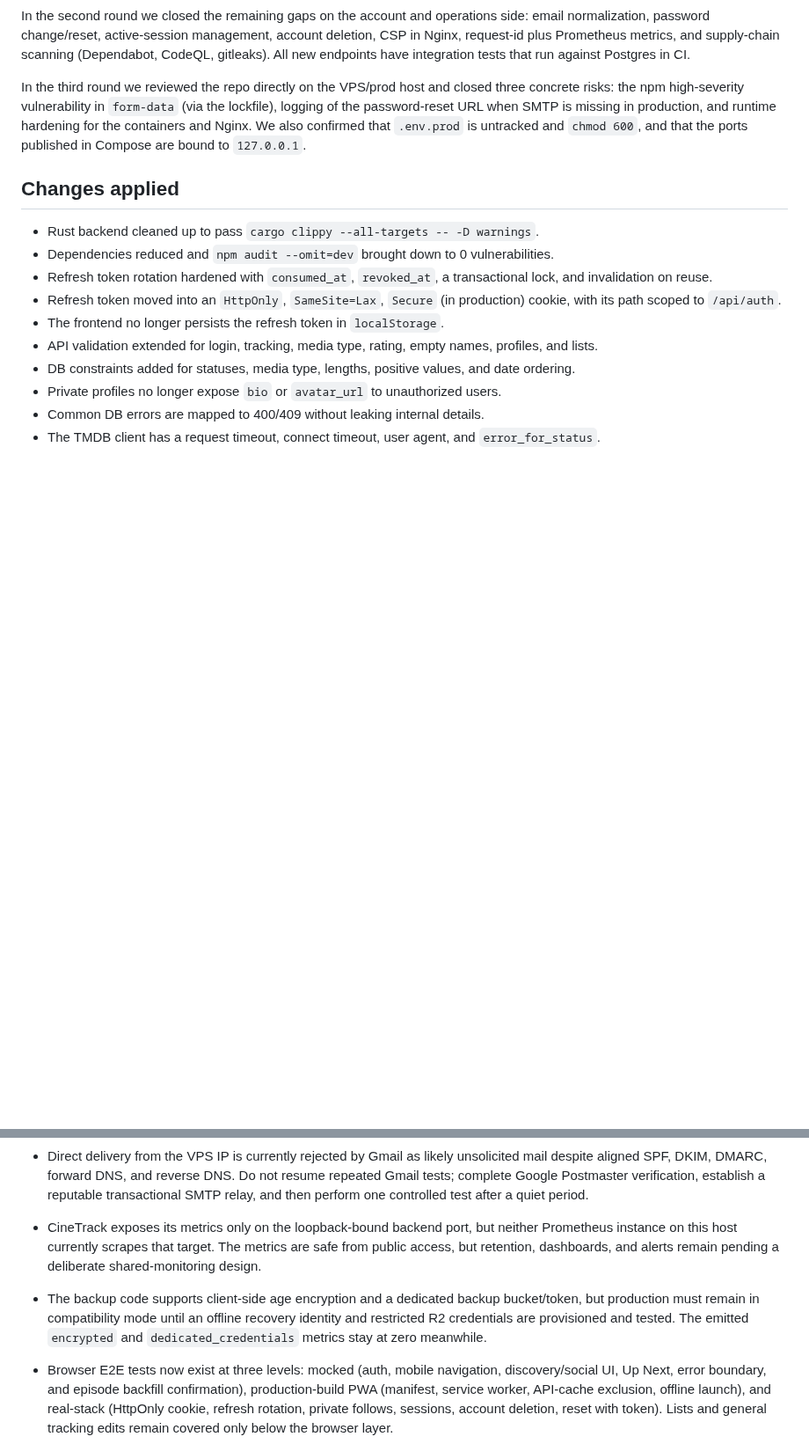
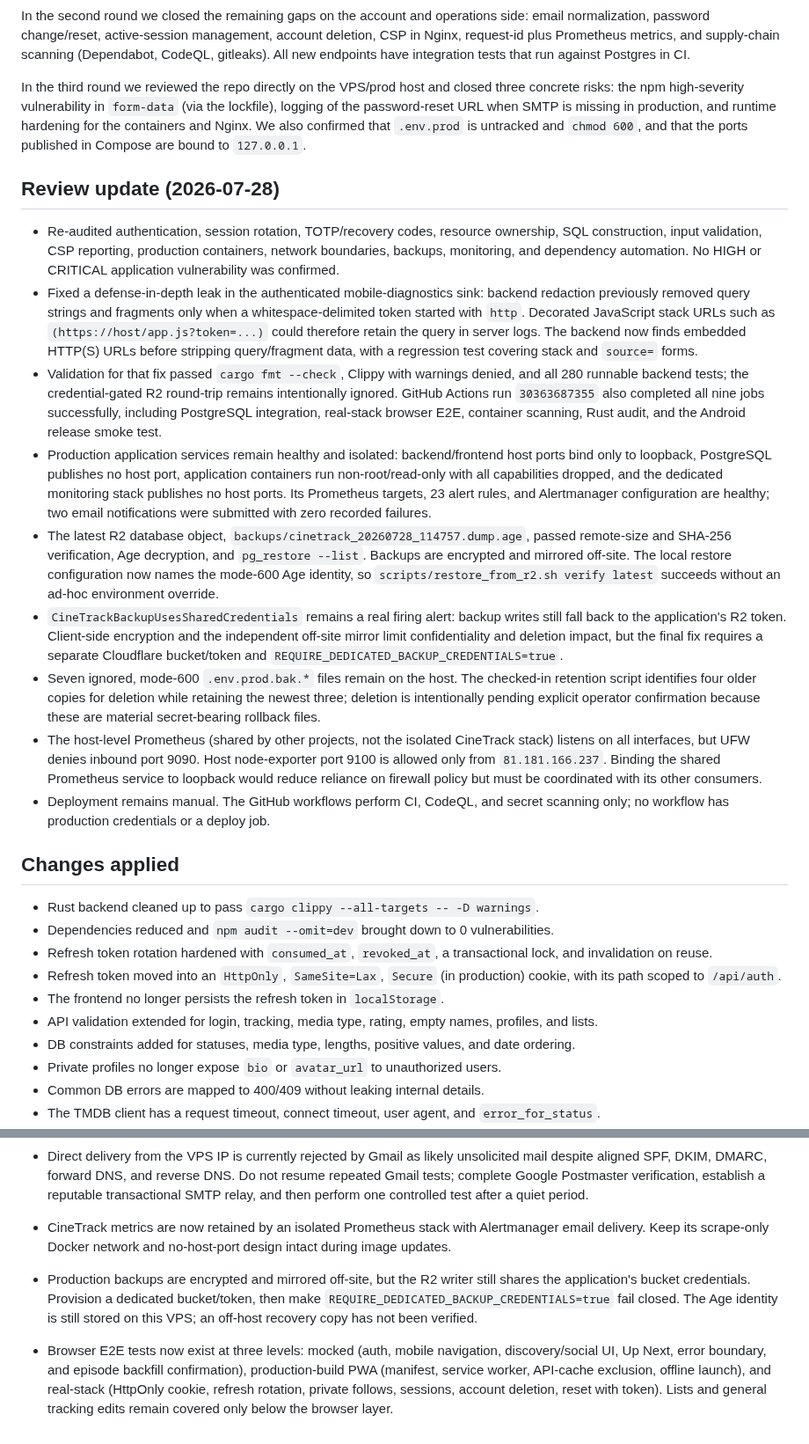
Before and after one commit to Alexandru2984/cineTrack, a Markdown page: SECURITY_AUDIT.md, 2 parts joined by grey strips. Shown at 88% size. Drawn GitHub-style; blank space fills up the shorter version.

Commit message:
docs(security): record July audit findings

```diff
--- a/SECURITY_AUDIT.md
+++ b/SECURITY_AUDIT.md
@@ -11,6 +11,18 @@ We fixed the issues carrying immediate risk: the refresh token is no longer expo
 In the second round we closed the remaining gaps on the account and operations side: email normalization, password change/reset, active-session management, account deletion, CSP in Nginx, request-id plus Prometheus metrics, and supply-chain scanning (Dependabot, CodeQL, gitleaks). All new endpoints have integration tests that run against Postgres in CI.
 
 In the third round we reviewed the repo directly on the VPS/prod host and closed three concrete risks: the npm high-severity vulnerability in `form-data` (via the lockfile), logging of the password-reset URL when SMTP is missing in production, and runtime hardening for the containers and Nginx. We also confirmed that `.env.prod` is untracked and `chmod 600`, and that the ports published in Compose are bound to `127.0.0.1`.
+
+## Review update (2026-07-28)
+
+- Re-audited authentication, session rotation, TOTP/recovery codes, resource ownership, SQL construction, input validation, CSP reporting, production containers, network boundaries, backups, monitoring, and dependency automation. No HIGH or CRITICAL application vulnerability was confirmed.
+- Fixed a defense-in-depth leak in the authenticated mobile-diagnostics sink: backend redaction previously removed query strings and fragments only when a whitespace-delimited token started with `http`. Decorated JavaScript stack URLs such as `(https://host/app.js?token=...)` could therefore retain the query in server logs. The backend now finds embedded HTTP(S) URLs before stripping query/fragment data, with a regression test covering stack and `source=` forms.
+- Validation for that fix passed `cargo fmt --check`, Clippy with warnings denied, and all 280 runnable backend tests; the credential-gated R2 round-trip remains intentionally ignored. GitHub Actions run `30363687355` also completed all nine jobs successfully, including PostgreSQL integration, real-stack browser E2E, container scanning, Rust audit, and the Android release smoke test.
+- Production application services remain healthy and isolated: backend/frontend host ports bind only to loopback, PostgreSQL publishes no host port, application containers run non-root/read-only with all capabilities dropped, and the dedicated monitoring stack publishes no host ports. Its Prometheus targets, 23 alert rules, and Alertmanager configuration are healthy; two email notifications were submitted with zero recorded failures.
+- The latest R2 database object, `backups/cinetrack_20260728_114757.dump.age`, passed remote-size and SHA-256 verification, Age decryption, and `pg_restore --list`. Backups are encrypted and mirrored off-site. The local restore configuration now names the mode-600 Age identity, so `scripts/restore_from_r2.sh verify latest` succeeds without an ad-hoc environment override.
+- `CineTrackBackupUsesSharedCredentials` remains a real firing alert: backup writes still fall back to the application's R2 token. Client-side encryption and the independent off-site mirror limit confidentiality and deletion impact, but the final fix requires a separate Cloudflare bucket/token and `REQUIRE_DEDICATED_BACKUP_CREDENTIALS=true`.
+- Seven ignored, mode-600 `.env.prod.bak.*` files remain on the host. The checked-in retention script identifies four older copies for deletion while retaining the newest three; deletion is intentionally pending explicit operator confirmation because these are material secret-bearing rollback files.
+- The host-level Prometheus (shared by other projects, not the isolated CineTrack stack) listens on all interfaces, but UFW denies inbound port 9090. Host node-exporter port 9100 is allowed only from `81.181.166.237`. Binding the shared Prometheus service to loopback would reduce reliance on firewall policy but must be coordinated with its other consumers.
+- Deployment remains manual. The GitHub workflows perform CI, CodeQL, and secret scanning only; no workflow has production credentials or a deploy job.
 
 ## Changes applied
 
@@ -241,8 +253,8 @@ Audited everything added since the previous round: the Wrapped endpoint, social-
 - `cargo audit` also reports transitive `spin` 0.9.8/0.10.0 releases as yanked (through Prometheus/SQLx metadata and AWS S3 dependencies). They have no RustSec advisory, but should be replaced when their upstream crates update.
 - The SMTP mailbox uses a long-lived credential stored in the git-ignored `.env.prod` file. Keep the file at mode `0600`, rotate the mailbox password periodically, and recreate the backend atomically after each rotation.
 - Direct delivery from the VPS IP is currently rejected by Gmail as likely unsolicited mail despite aligned SPF, DKIM, DMARC, forward DNS, and reverse DNS. Do not resume repeated Gmail tests; complete Google Postmaster verification, establish a reputable transactional SMTP relay, and then perform one controlled test after a quiet period.
-- CineTrack exposes its metrics only on the loopback-bound backend port, but neither Prometheus instance on this host currently scrapes that target. The metrics are safe from public access, but retention, dashboards, and alerts remain pending a deliberate shared-monitoring design.
-- The backup code supports client-side age encryption and a dedicated backup bucket/token, but production must remain in compatibility mode until an offline recovery identity and restricted R2 credentials are provisioned and tested. The emitted `encrypted` and `dedicated_credentials` metrics stay at zero meanwhile.
+- CineTrack metrics are now retained by an isolated Prometheus stack with Alertmanager email delivery. Keep its scrape-only Docker network and no-host-port design intact during image updates.
+- Production backups are encrypted and mirrored off-site, but the R2 writer still shares the application's bucket credentials. Provision a dedicated bucket/token, then make `REQUIRE_DEDICATED_BACKUP_CREDENTIALS=true` fail closed. The Age identity is still stored on this VPS; an off-host recovery copy has not been verified.
 - Browser E2E tests now exist at three levels: mocked (auth, mobile navigation, discovery/social UI, Up Next, error boundary, and episode backfill confirmation), production-build PWA (manifest, service worker, API-cache exclusion, offline launch), and real-stack (HttpOnly cookie, refresh rotation, private follows, sessions, account deletion, reset with token). Lists and general tracking edits remain covered only below the browser layer.
 - The secrets in `.env.prod` must be rotated if they were shown in a terminal, logs, or an audit transcript. In particular, avoid `docker compose config` without `--no-env-resolution` on machines or sessions that can persist the output.
 
```
Also changed, not shown: other parts of SECURITY_AUDIT.md (+3 -3 lines).
